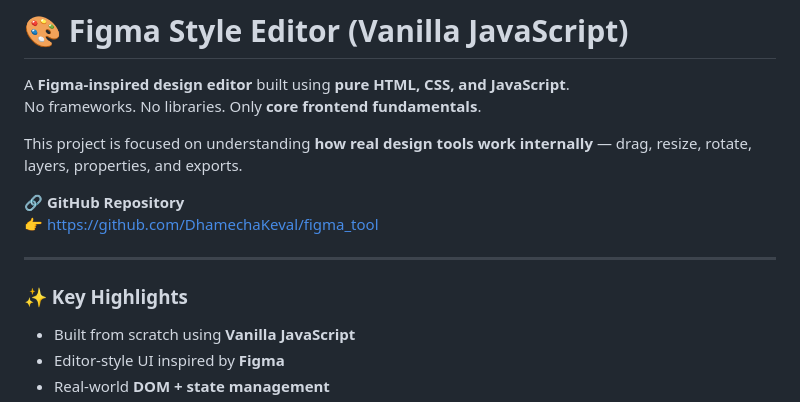
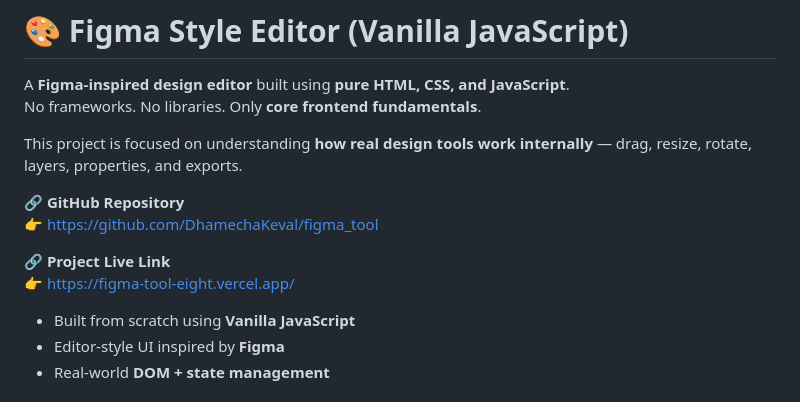
Before and after one commit to DhamechaKeval/figma_tool, a Markdown page: README.md, the part around the change. GitHub-like rendering.

Commit message:
Update README with live link and remove highlights
Added project live link to README and removed key highlights section.

```diff
--- a/README.md
+++ b/README.md
@@ -8,9 +8,8 @@ This project is focused on understanding **how real design tools work internally
 🔗 **GitHub Repository**
 👉 https://github.com/DhamechaKeval/figma_tool
 
----
-
-### ✨ Key Highlights
+🔗 **Project Live Link**
+👉 https://figma-tool-eight.vercel.app/
 
 - Built from scratch using **Vanilla JavaScript**
 - Editor-style UI inspired by **Figma**
```
